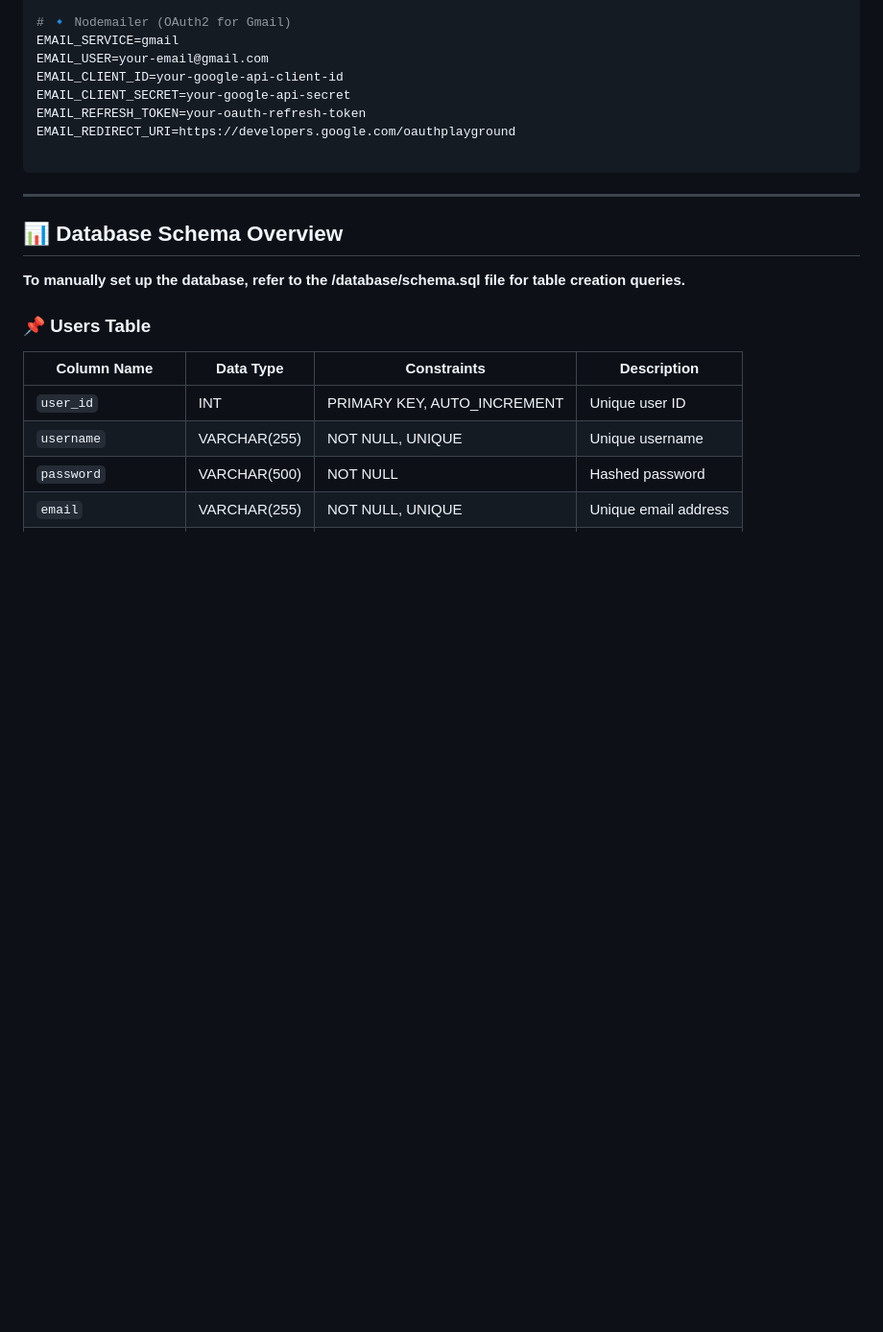
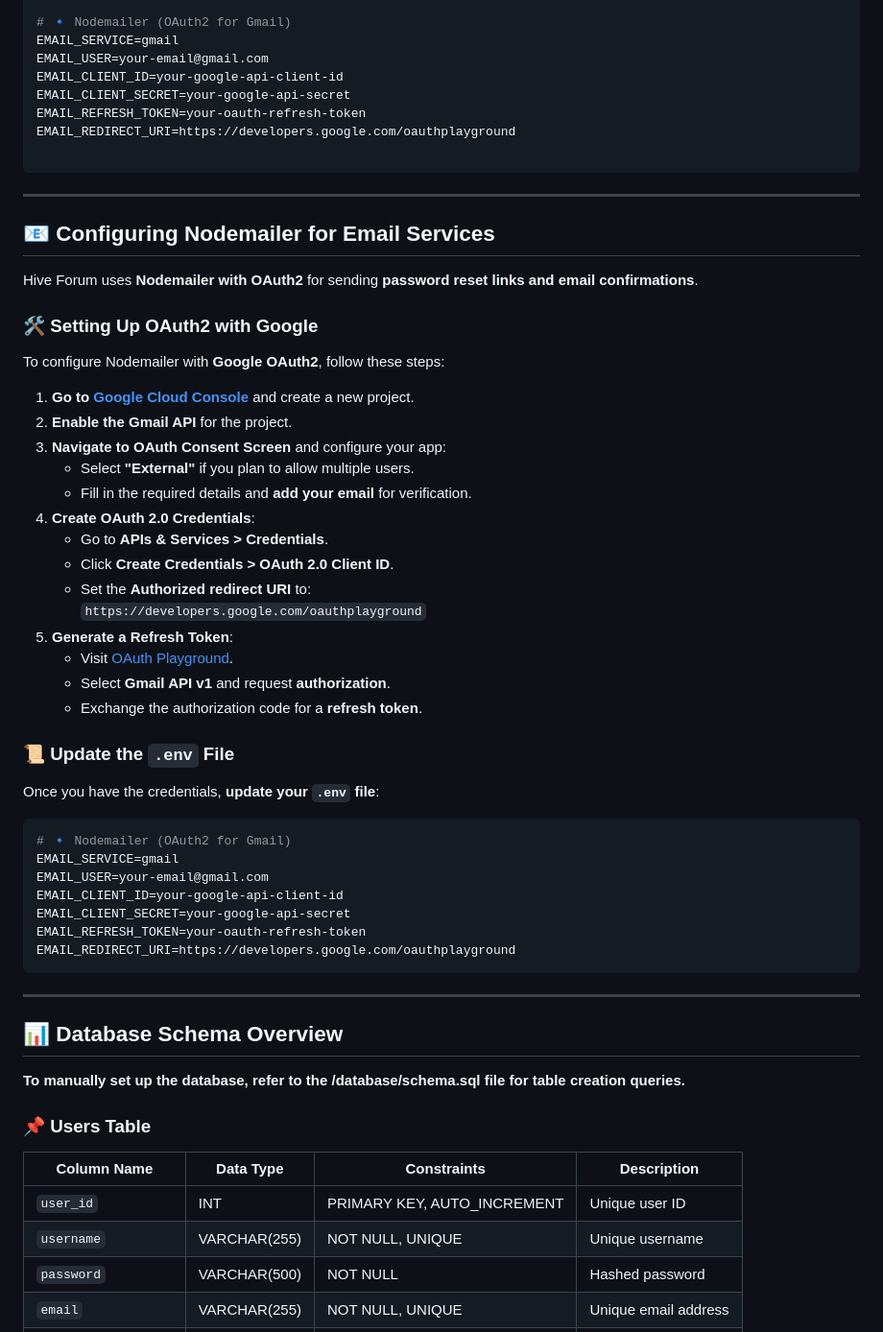
Before and after one commit to lucamarsman/hive-forum, a Markdown page: README.md, the part around the change. Shown: that part at 96% size. Drawn GitHub-style; blank space fills up the shorter version.

````diff
--- a/README.md
+++ b/README.md
@@ -92,6 +92,43 @@ EMAIL_CLIENT_SECRET=your-google-api-secret
 EMAIL_REFRESH_TOKEN=your-oauth-refresh-token
 EMAIL_REDIRECT_URI=https://developers.google.com/oauthplayground
 
+```
+
+---
+
+## 📧 Configuring Nodemailer for Email Services
+
+Hive Forum uses **Nodemailer with OAuth2** for sending **password reset links and email confirmations**.
+
+### 🛠️ Setting Up OAuth2 with Google
+To configure Nodemailer with **Google OAuth2**, follow these steps:
+
+1. **Go to [Google Cloud Console](https://console.cloud.google.com/)** and create a new project.
+2. **Enable the Gmail API** for the project.
+3. **Navigate to OAuth Consent Screen** and configure your app:
+   - Select **"External"** if you plan to allow multiple users.
+   - Fill in the required details and **add your email** for verification.
+4. **Create OAuth 2.0 Credentials**:
+   - Go to **APIs & Services > Credentials**.
+   - Click **Create Credentials > OAuth 2.0 Client ID**.
+   - Set the **Authorized redirect URI** to:
+     `https://developers.google.com/oauthplayground`
+5. **Generate a Refresh Token**:
+   - Visit [OAuth Playground](https://developers.google.com/oauthplayground).
+   - Select **Gmail API v1** and request **authorization**.
+   - Exchange the authorization code for a **refresh token**.
+
+### 📜 Update the `.env` File
+Once you have the credentials, **update your `.env` file**:
+
+```ini
+# 🔹 Nodemailer (OAuth2 for Gmail)
+EMAIL_SERVICE=gmail
+EMAIL_USER=your-email@gmail.com
+EMAIL_CLIENT_ID=your-google-api-client-id
+EMAIL_CLIENT_SECRET=your-google-api-secret
+EMAIL_REFRESH_TOKEN=your-oauth-refresh-token
+EMAIL_REDIRECT_URI=https://developers.google.com/oauthplayground
 ```
 
 ---
````
